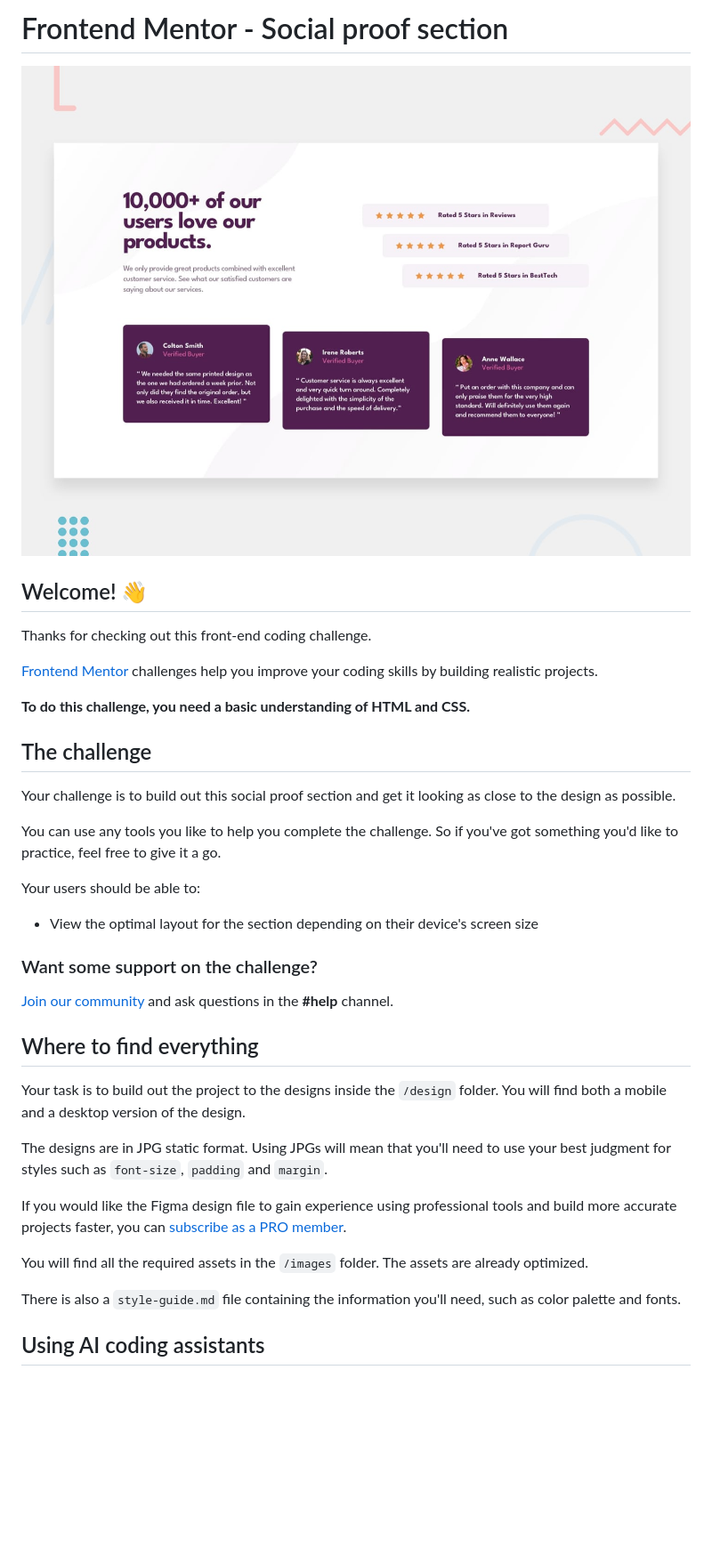
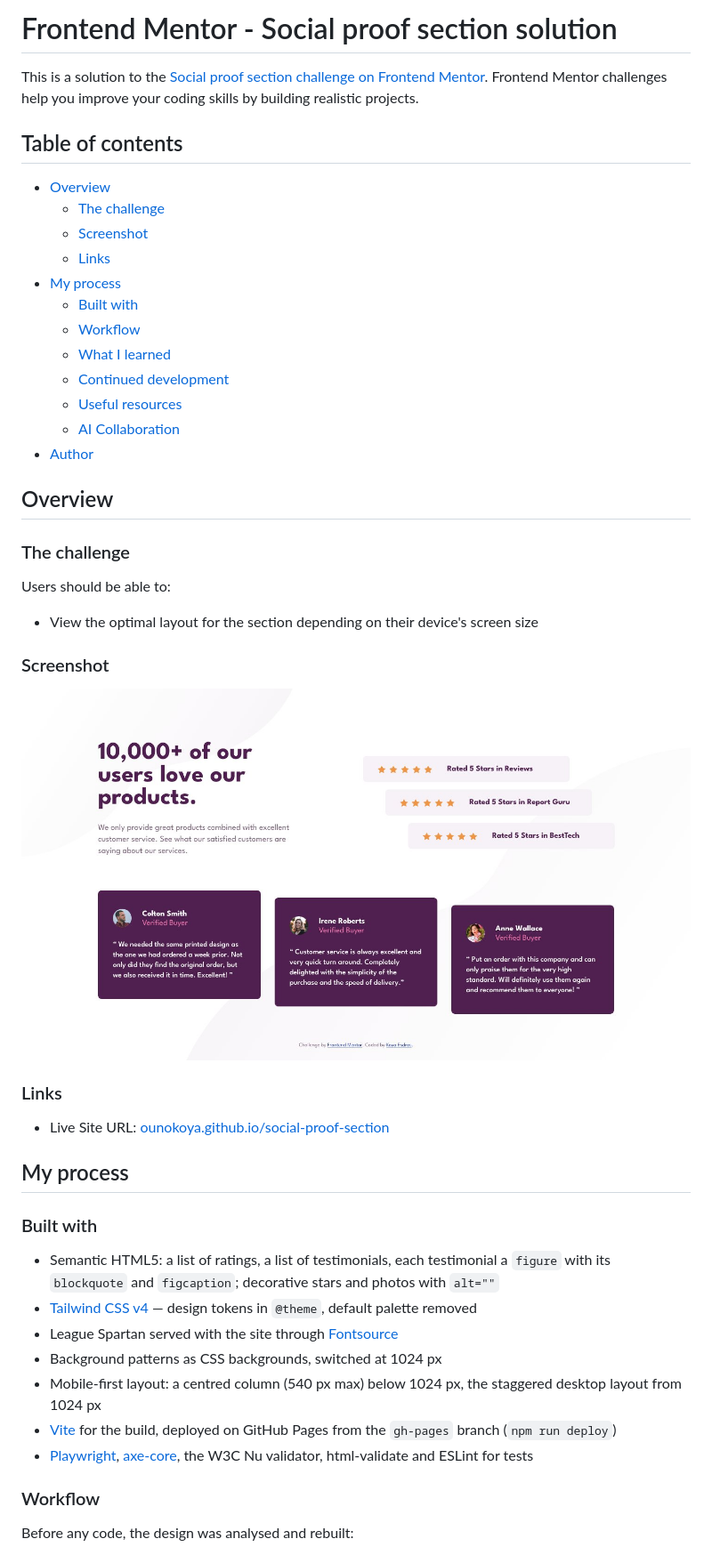
Before and after one commit to ounokoya/social-proof-section, a Markdown page: README.md, the part around one of its changes. Shown at 89% size. Drawn GitHub-style; pictures changed too: screenshot.jpg (added); blank space fills up the shorter version.

Commit message:
docs(readme): README de la solution et capture d'écran
Co-Authored-By: Claude Opus 5.5 <noreply@anthropic.com>

```diff
--- a/README.md
+++ b/README.md
@@ -1,40 +1,51 @@
-# Frontend Mentor - Social proof section
+# Frontend Mentor - Social proof section solution
 
-![Design preview for the Social proof section coding challenge](./design/desktop-preview.jpg)
+This is a solution to the [Social proof section challenge on Frontend Mentor](https://www.frontendmentor.io/challenges/social-proof-section-6e0qTv_bA). Frontend Mentor challenges help you improve your coding skills by building realistic projects.
 
-## Welcome! 👋
+## Table of contents
 
-Thanks for checking out this front-end coding challenge.
+- [Overview](#overview)
+  - [The challenge](#the-challenge)
+  - [Screenshot](#screenshot)
+  - [Links](#links)
+- [My process](#my-process)
+  - [Built with](#built-with)
+  - [Workflow](#workflow)
+  - [What I learned](#what-i-learned)
+  - [Continued development](#continued-development)
+  - [Useful resources](#useful-resources)
+  - [AI Collaboration](#ai-collaboration)
+- [Author](#author)
 
-[Frontend Mentor](https://www.frontendmentor.io) challenges help you improve your coding skills by building realistic projects.
+## Overview
 
-**To do this challenge, you need a basic understanding of HTML and CSS.**
+### The challenge
 
-## The challenge
-
-Your challenge is to build out this social proof section and get it looking as close to the design as possible.
-
-You can use any tools you like to help you complete the challenge. So if you've got something you'd like to practice, feel free to give it a go.
-
-Your users should be able to:
+Users should be able to:
 
 - View the optimal layout for the section depending on their device's screen size
 
-### Want some support on the challenge?
+### Screenshot
 
-[Join our community](https://www.frontendmentor.io/community) and ask questions in the **#help** channel.
+![Social proof section on desktop](./screenshot.jpg)
 
-## Where to find everything
+### Links
 
-Your task is to build out the project to the designs inside the `/design` folder. You will find both a mobile and a desktop version of the design.
+- Live Site URL: [ounokoya.github.io/social-proof-section](https://ounokoya.github.io/social-proof-section/)
 
-The designs are in JPG static format. Using JPGs will mean that you'll need to use your best judgment for styles such as `font-size`, `padding` and `margin`.
+## My process
 
-If you would like the Figma design file to gain experience using professional tools and build more accurate projects faster, you can [subscribe as a PRO member](https://www.frontendmentor.io/pro).
+### Built with
 
-You will find all the required assets in the `/images` folder. The assets are already optimized.
+- Semantic HTML5: a list of ratings, a list of testimonials, each testimonial a `figure` with its `blockquote` and `figcaption`; decorative stars and photos with `alt=""`
+- [Tailwind CSS v4](https://tailwindcss.com/) — design tokens in `@theme`, default palette removed
+- League Spartan served with the site through [Fontsource](https://fontsource.org/fonts/league-spartan)
+- Background patterns as CSS backgrounds, switched at 1024 px
+- Mobile-first layout: a centred column (540 px max) below 1024 px, the staggered desktop layout from 1024 px
+- [Vite](https://vite.dev/) for the build, deployed on GitHub Pages from the `gh-pages` branch (`npm run deploy`)
+- [Playwright](https://playwright.dev/), [axe-core](https://github.com/dequelabs/axe-core), the W3C Nu validator, html-validate and ESLint for tests
 
-There is also a `style-guide.md` file containing the information you'll need, such as color palette and fonts.
+### Workflow
 
-## Using AI coding assistants
+Before any code, the design was analysed and rebuilt:
 
```
Also changed, not shown: other parts of README.md (+31 -49 lines).
